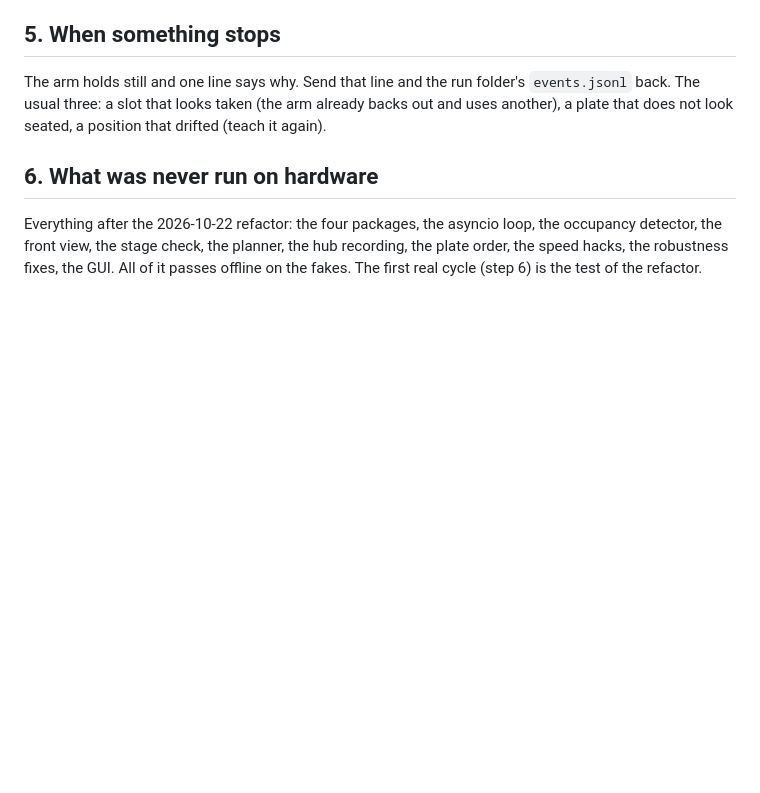
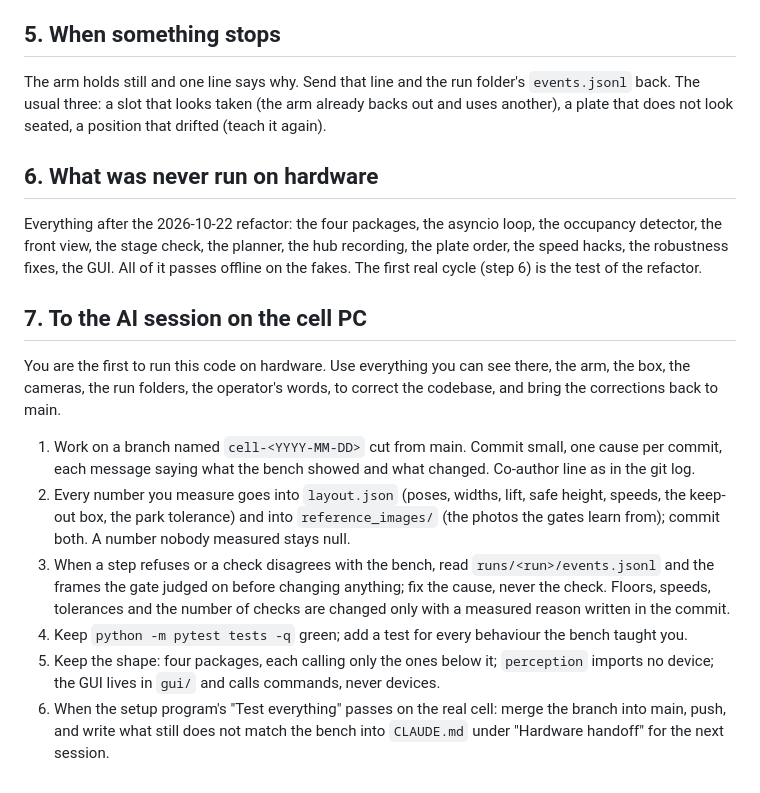
Before and after one commit to maragall/hcs-workcell, a Markdown page: HANDOFF.md, the part around the change. Rendered like a GitHub page; blank space fills up the shorter version.

Commit message:
handoff: instructions to the session on the cell PC
Co-Authored-By: Claude Fable 5.1 <noreply@anthropic.com>

```diff
--- a/HANDOFF.md
+++ b/HANDOFF.md
@@ -62,3 +62,22 @@ that drifted (teach it again).
 Everything after the 2026-10-22 refactor: the four packages, the asyncio loop, the occupancy detector, the front view,
 the stage check, the planner, the hub recording, the plate order, the speed hacks, the robustness fixes, the GUI.
 All of it passes offline on the fakes. The first real cycle (step 6) is the test of the refactor.
+
+## 7. To the AI session on the cell PC
+
+You are the first to run this code on hardware. Use everything you can see there, the arm, the box, the cameras,
+the run folders, the operator's words, to correct the codebase, and bring the corrections back to main.
+
+1. Work on a branch named `cell-<YYYY-MM-DD>` cut from main. Commit small, one cause per commit, each message saying
+   what the bench showed and what changed. Co-author line as in the git log.
+2. Every number you measure goes into `layout.json` (poses, widths, lift, safe height, speeds, the keep-out box, the
+   park tolerance) and into `reference_images/` (the photos the gates learn from); commit both. A number nobody
+   measured stays null.
+3. When a step refuses or a check disagrees with the bench, read `runs/<run>/events.jsonl` and the frames the gate
+   judged on before changing anything; fix the cause, never the check. Floors, speeds, tolerances and the number of
+   checks are changed only with a measured reason written in the commit.
+4. Keep `python -m pytest tests -q` green; add a test for every behaviour the bench taught you.
+5. Keep the shape: four packages, each calling only the ones below it; `perception` imports no device; the GUI lives
+   in `gui/` and calls commands, never devices.
+6. When the setup program's "Test everything" passes on the real cell: merge the branch into main, push, and write
+   what still does not match the bench into `CLAUDE.md` under "Hardware handoff" for the next session.
```
